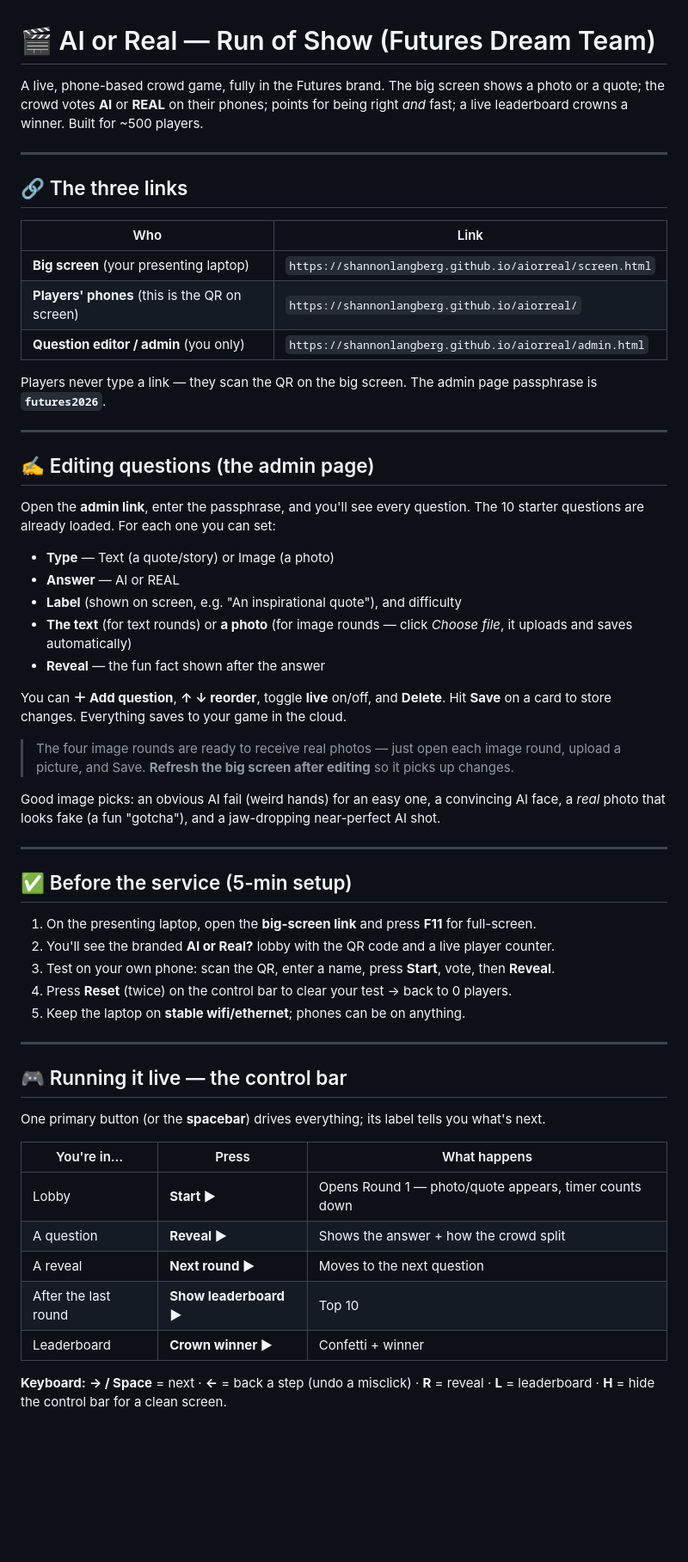
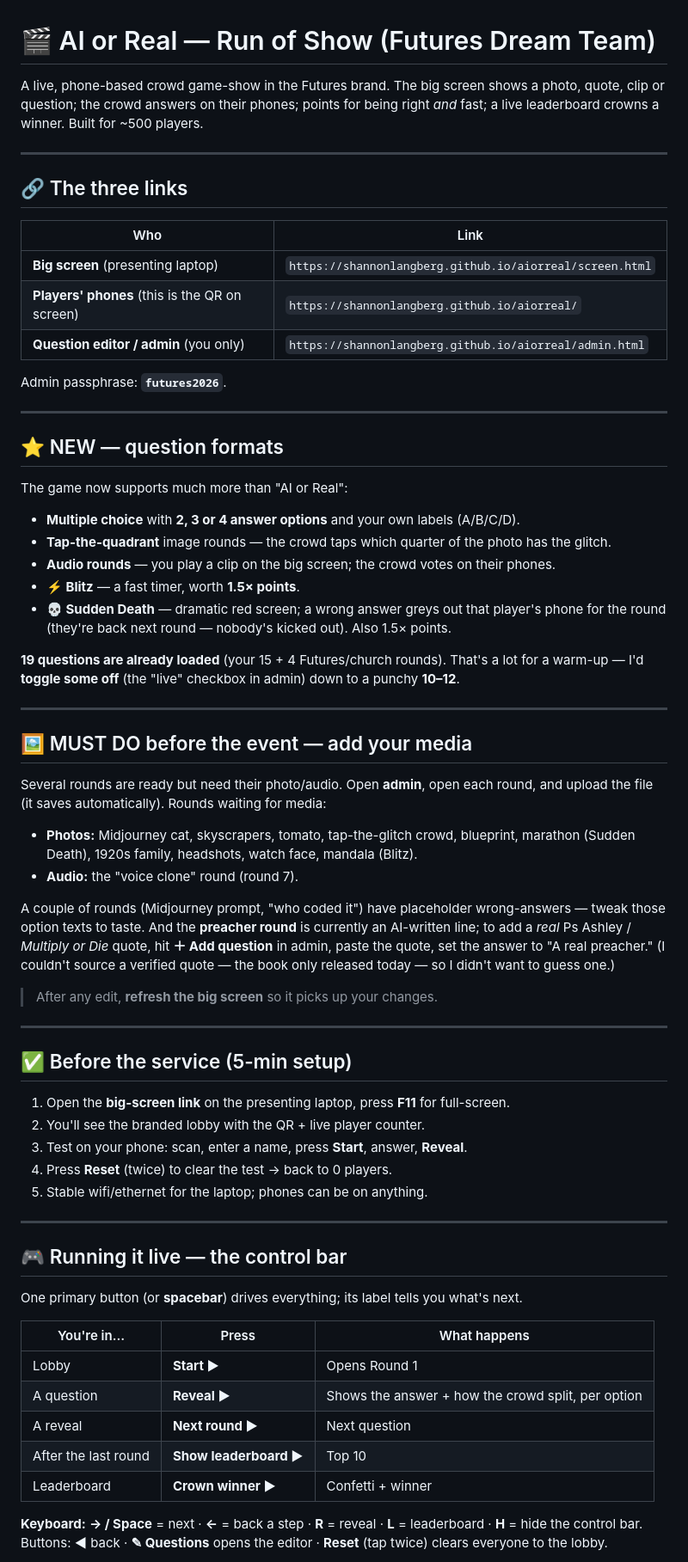
Before and after one commit to Shannonlangberg/aiorreal, a Markdown page: RUN-OF-SHOW.md, the part around one of its changes. Shown at 86% size. Rendered like a GitHub page; blank space fills up the shorter version.

Commit message:
Run-of-show: new question formats + media upload workflow
Co-Authored-By: Claude Opus 4.8 <noreply@anthropic.com>
Claude-Session: https://claude.ai/code/session_01HgUTeL4Q3r5TY9XsF9SH5U

```diff
--- a/RUN-OF-SHOW.md
+++ b/RUN-OF-SHOW.md
@@ -1,7 +1,7 @@
 # 🎬 AI or Real — Run of Show (Futures Dream Team)
 
-A live, phone-based crowd game, fully in the Futures brand. The big screen shows a
-photo or a quote; the crowd votes **AI** or **REAL** on their phones; points for being
+A live, phone-based crowd game-show in the Futures brand. The big screen shows a
+photo, quote, clip or question; the crowd answers on their phones; points for being
 right *and* fast; a live leaderboard crowns a winner. Built for ~500 players.
 
 ---
@@ -10,60 +10,71 @@ right *and* fast; a live leaderboard crowns a winner. Built for ~500 players.
 
 | Who | Link |
 |-----|------|
-| **Big screen** (your presenting laptop) | `https://shannonlangberg.github.io/aiorreal/screen.html` |
+| **Big screen** (presenting laptop) | `https://shannonlangberg.github.io/aiorreal/screen.html` |
 | **Players' phones** (this is the QR on screen) | `https://shannonlangberg.github.io/aiorreal/` |
 | **Question editor / admin** (you only) | `https://shannonlangberg.github.io/aiorreal/admin.html` |
 
-Players never type a link — they scan the QR on the big screen.
-The admin page passphrase is **`futures2026`**.
+Admin passphrase: **`futures2026`**.
 
 ---
 
-## ✍️ Editing questions (the admin page)
+## ⭐ NEW — question formats
 
-Open the **admin link**, enter the passphrase, and you'll see every question. The 10
-starter questions are already loaded. For each one you can set:
+The game now supports much more than "AI or Real":
 
-- **Type** — Text (a quote/story) or Image (a photo)
-- **Answer** — AI or REAL
-- **Label** (shown on screen, e.g. "An inspirational quote"), and difficulty
-- **The text** (for text rounds) or **a photo** (for image rounds — click *Choose file*, it
-  uploads and saves automatically)
-- **Reveal** — the fun fact shown after the answer
+- **Multiple choice** with **2, 3 or 4 answer options** and your own labels (A/B/C/D).
+- **Tap-the-quadrant** image rounds — the crowd taps which quarter of the photo has the glitch.
+- **Audio rounds** — you play a clip on the big screen; the crowd votes on their phones.
+- **⚡ Blitz** — a fast timer, worth **1.5× points**.
+- **💀 Sudden Death** — dramatic red screen; a wrong answer greys out that player's phone for the round (they're back next round — nobody's kicked out). Also 1.5× points.
 
-You can **＋ Add question**, **↑ ↓ reorder**, toggle **live** on/off, and **Delete**.
-Hit **Save** on a card to store changes. Everything saves to your game in the cloud.
+**19 questions are already loaded** (your 15 + 4 Futures/church rounds). That's a lot for
+a warm-up — I'd **toggle some off** (the "live" checkbox in admin) down to a punchy **10–12**.
 
-> The four image rounds are ready to receive real photos — just open each image round,
-> upload a picture, and Save. **Refresh the big screen after editing** so it picks up changes.
+---
 
-Good image picks: an obvious AI fail (weird hands) for an easy one, a convincing AI face,
-a *real* photo that looks fake (a fun "gotcha"), and a jaw-dropping near-perfect AI shot.
+## 🖼️ MUST DO before the event — add your media
+
+Several rounds are ready but need their photo/audio. Open **admin**, open each round, and
+upload the file (it saves automatically). Rounds waiting for media:
+
+- **Photos:** Midjourney cat, skyscrapers, tomato, tap-the-glitch crowd, blueprint,
+  marathon (Sudden Death), 1920s family, headshots, watch face, mandala (Blitz).
+- **Audio:** the "voice clone" round (round 7).
+
+A couple of rounds (Midjourney prompt, "who coded it") have placeholder wrong-answers —
+tweak those option texts to taste. And the **preacher round** is currently an AI-written
+line; to add a *real* Ps Ashley / *Multiply or Die* quote, hit **＋ Add question** in admin,
+paste the quote, set the answer to "A real preacher." (I couldn't source a verified quote —
+the book only released today — so I didn't want to guess one.)
+
+> After any edit, **refresh the big screen** so it picks up your changes.
 
 ---
 
 ## ✅ Before the service (5-min setup)
 
-1. On the presenting laptop, open the **big-screen link** and press **F11** for full-screen.
-2. You'll see the branded **AI or Real?** lobby with the QR code and a live player counter.
-3. Test on your own phone: scan the QR, enter a name, press **Start**, vote, then **Reveal**.
-4. Press **Reset** (twice) on the control bar to clear your test → back to 0 players.
-5. Keep the laptop on **stable wifi/ethernet**; phones can be on anything.
+1. Open the **big-screen link** on the presenting laptop, press **F11** for full-screen.
+2. You'll see the branded lobby with the QR + live player counter.
+3. Test on your phone: scan, enter a name, press **Start**, answer, **Reveal**.
+4. Press **Reset** (twice) to clear the test → back to 0 players.
+5. Stable wifi/ethernet for the laptop; phones can be on anything.
 
 ---
 
 ## 🎮 Running it live — the control bar
 
-One primary button (or the **spacebar**) drives everything; its label tells you what's next.
+One primary button (or **spacebar**) drives everything; its label tells you what's next.
 
 | You're in… | Press | What happens |
 |------------|-------|--------------|
-| Lobby | **Start ▶** | Opens Round 1 — photo/quote appears, timer counts down |
-| A question | **Reveal ▶** | Shows the answer + how the crowd split |
-| A reveal | **Next round ▶** | Moves to the next question |
+| Lobby | **Start ▶** | Opens Round 1 |
+| A question | **Reveal ▶** | Shows the answer + how the crowd split, per option |
+| A reveal | **Next round ▶** | Next question |
 | After the last round | **Show leaderboard ▶** | Top 10 |
 | Leaderboard | **Crown winner ▶** | Confetti + winner |
 
-**Keyboard:** **→ / Space** = next · **←** = back a step (undo a misclick) · **R** = reveal ·
-**L** = leaderboard · **H** = hide the control bar for a clean screen.
+**Keyboard:** **→ / Space** = next · **←** = back a step · **R** = reveal · **L** = leaderboard ·
+**H** = hide the control bar. Buttons: **◀** back · **✎ Questions** opens the editor ·
+**Reset** (tap twice) clears everyone to the lobby.
 
```
Also changed, not shown: other parts of RUN-OF-SHOW.md (+10 -26 lines).
